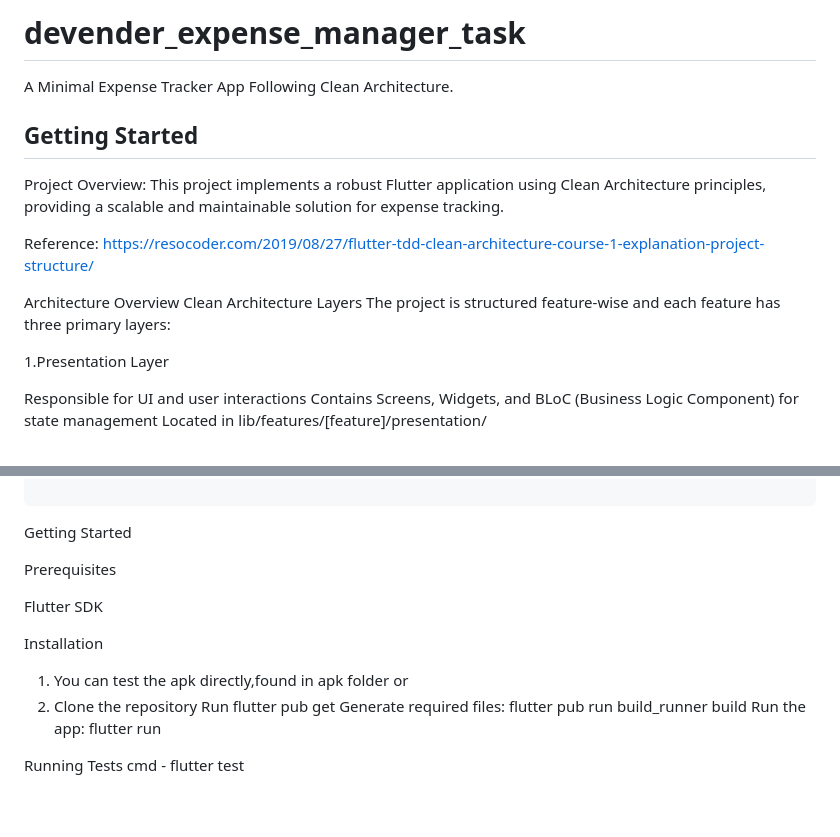
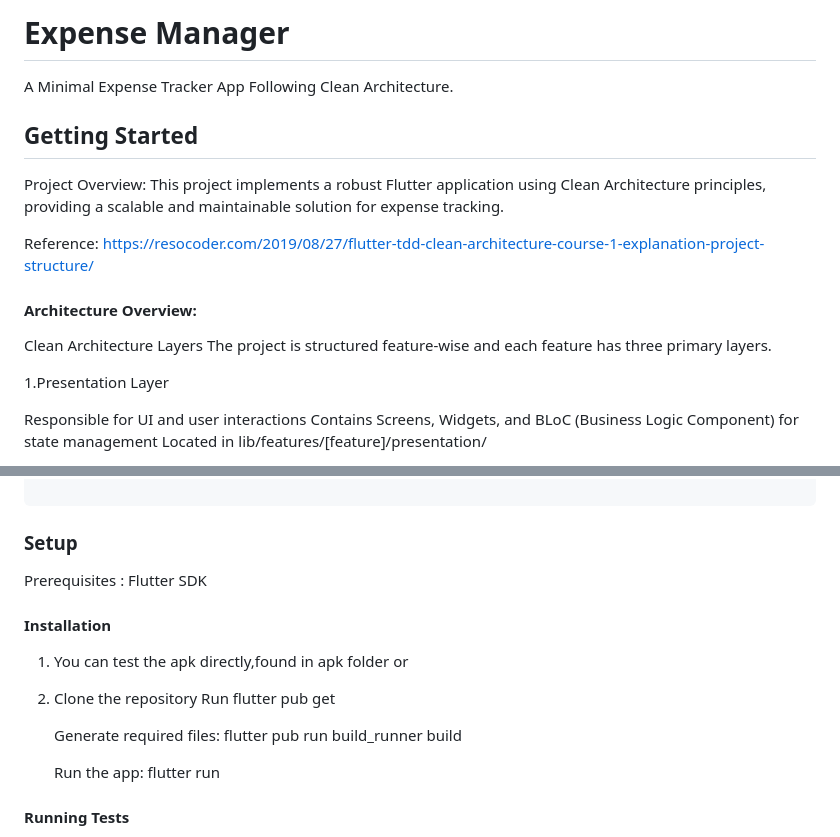
Before and after one commit to DevSingh33/devender_expense_manager_task, a Markdown page: README.md, 2 parts joined by grey strips. Rendered like a GitHub page; blank space fills up the shorter version.

````diff
--- a/README.md
+++ b/README.md
@@ -1,4 +1,4 @@
-# devender_expense_manager_task
+# Expense Manager
 
 A Minimal Expense Tracker App Following Clean Architecture.
 
@@ -8,9 +8,9 @@ This project implements a robust Flutter application using Clean Architecture pr
 
 Reference: https://resocoder.com/2019/08/27/flutter-tdd-clean-architecture-course-1-explanation-project-structure/
 
-Architecture Overview
+#### Architecture Overview:
 Clean Architecture Layers
-The project is structured feature-wise and each feature has three primary layers:
+The project is structured feature-wise and each feature has three primary layers.
 
 1.Presentation Layer
 
@@ -125,20 +125,20 @@ lib
 
 ```
 
-Getting Started
+### Setup
 
-Prerequisites
+Prerequisites : Flutter SDK
 
-Flutter SDK
-
-Installation
+#### Installation
 
 1. You can test the apk directly,found in apk folder
             or
 2. Clone the repository
-Run flutter pub get
-Generate required files: flutter pub run build_runner build
-Run the app:  flutter run
+    Run flutter pub get
 
-Running Tests
+    Generate required files: flutter pub run build_runner build
+
+    Run the app:  flutter run
+
+#### Running Tests
 cmd - flutter test
````
Also changed, not shown: other parts of README.md (+1 -1 lines).
